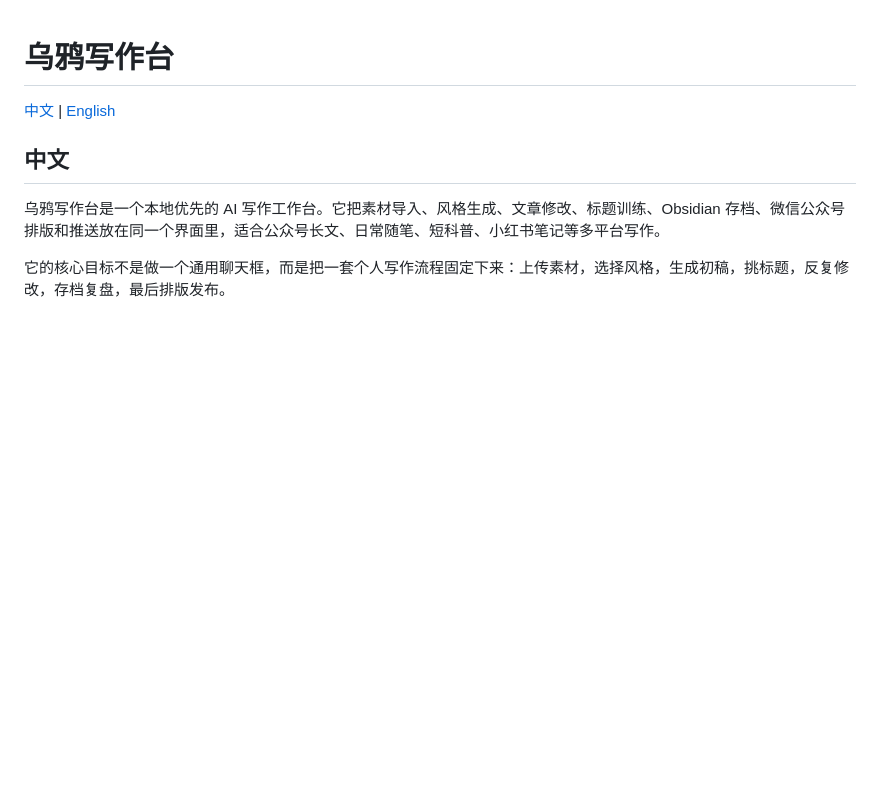
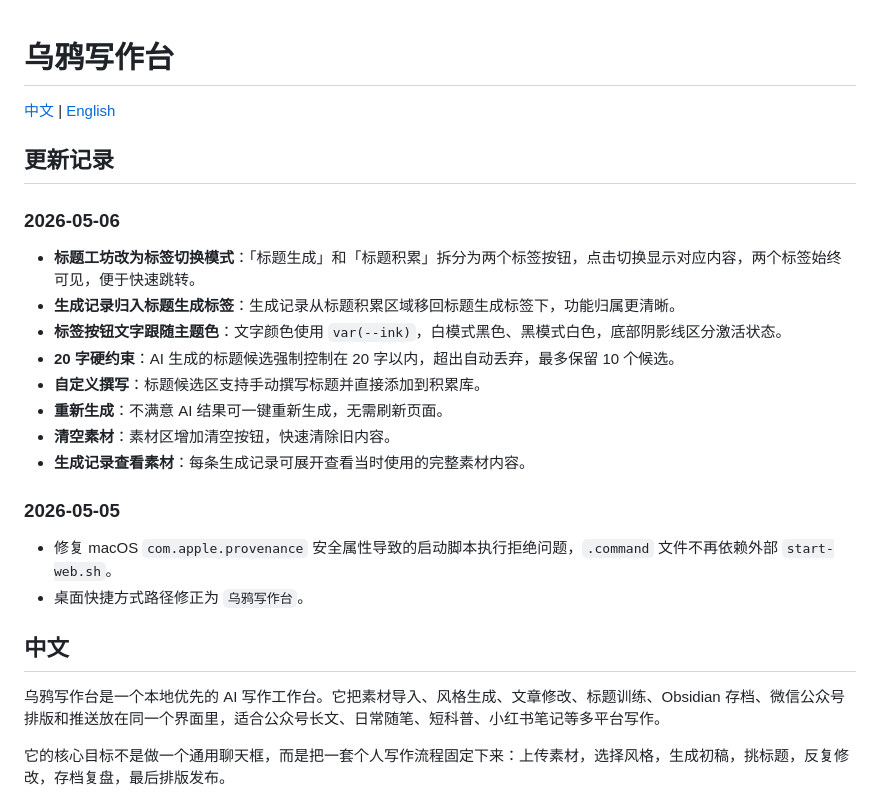
Before and after one commit to AiYuSherry/raven-writing, a Markdown page: README.md, the part around the change. Drawn GitHub-style; blank space fills up the shorter version.

Commit message:
README: 添加更新记录
Co-Authored-By: Claude Opus 4.6 <noreply@anthropic.com>

```diff
--- a/README.md
+++ b/README.md
@@ -1,6 +1,24 @@
 # 乌鸦写作台
 
 [中文](#中文) | [English](#english)
+
+## 更新记录
+
+### 2026-05-06
+
+- **标题工坊改为标签切换模式**：「标题生成」和「标题积累」拆分为两个标签按钮，点击切换显示对应内容，两个标签始终可见，便于快速跳转。
+- **生成记录归入标题生成标签**：生成记录从标题积累区域移回标题生成标签下，功能归属更清晰。
+- **标签按钮文字跟随主题色**：文字颜色使用 `var(--ink)`，白模式黑色、黑模式白色，底部阴影线区分激活状态。
+- **20 字硬约束**：AI 生成的标题候选强制控制在 20 字以内，超出自动丢弃，最多保留 10 个候选。
+- **自定义撰写**：标题候选区支持手动撰写标题并直接添加到积累库。
+- **重新生成**：不满意 AI 结果可一键重新生成，无需刷新页面。
+- **清空素材**：素材区增加清空按钮，快速清除旧内容。
+- **生成记录查看素材**：每条生成记录可展开查看当时使用的完整素材内容。
+
+### 2026-05-05
+
+- 修复 macOS `com.apple.provenance` 安全属性导致的启动脚本执行拒绝问题，`.command` 文件不再依赖外部 `start-web.sh`。
+- 桌面快捷方式路径修正为 `乌鸦写作台`。
 
 ## 中文
 
```
